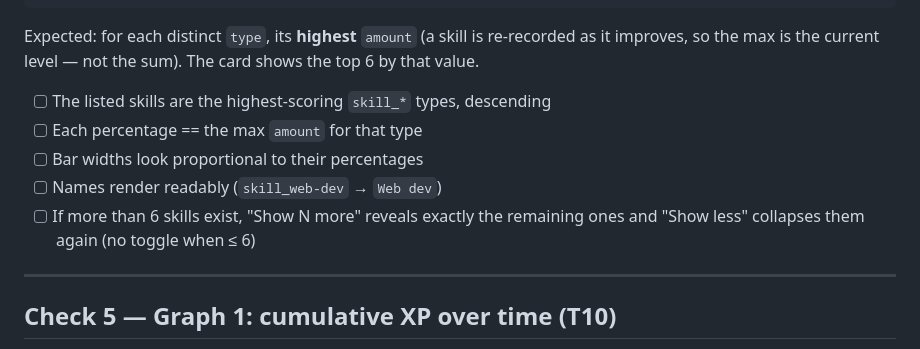
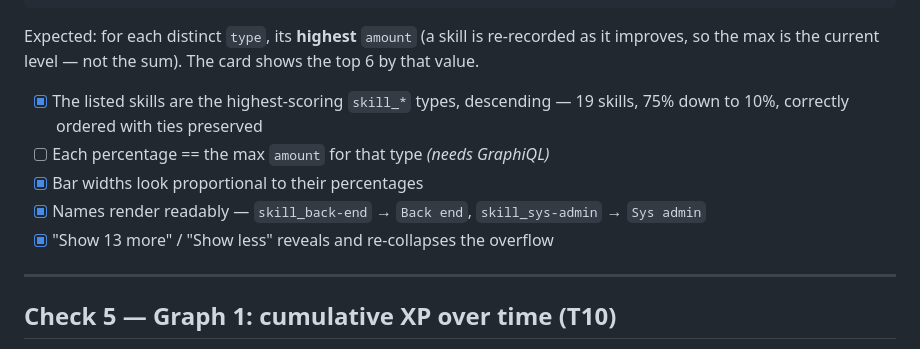
Before and after one commit to chrisbaikas/graphql-profile, a Markdown page: docs/data-verification.md, the part around the change. GitHub-like rendering.

Commit message:
ticket 14: record skills verification
Verified against a live dashboard render: 19 skills, ordered 75% -> 10% with
ties preserved, names formatted (skill_sys-admin -> Sys admin), and the
"Show 13 more" / "Show less" toggle revealing and re-collapsing the overflow.

Only the GraphiQL cross-check of each percentage against the max amount per
type remains open.

```diff
--- a/docs/data-verification.md
+++ b/docs/data-verification.md
@@ -128,12 +128,13 @@ Expected: for each distinct `type`, its **highest** `amount` (a skill is
 re-recorded as it improves, so the max is the current level — not the sum). The
 card shows the top 6 by that value.
 
-- [ ] The listed skills are the highest-scoring `skill_*` types, descending
-- [ ] Each percentage == the max `amount` for that type
-- [ ] Bar widths look proportional to their percentages
-- [ ] Names render readably (`skill_web-dev` → `Web dev`)
-- [ ] If more than 6 skills exist, "Show N more" reveals exactly the remaining
-      ones and "Show less" collapses them again (no toggle when ≤ 6)
+- [x] The listed skills are the highest-scoring `skill_*` types, descending —
+      19 skills, 75% down to 10%, correctly ordered with ties preserved
+- [ ] Each percentage == the max `amount` for that type *(needs GraphiQL)*
+- [x] Bar widths look proportional to their percentages
+- [x] Names render readably — `skill_back-end` → `Back end`,
+      `skill_sys-admin` → `Sys admin`
+- [x] "Show 13 more" / "Show less" reveals and re-collapses the overflow
 
 ---
 
```
Also changed, not shown: docs/ticket-tracker.md (+5 -3 lines).
